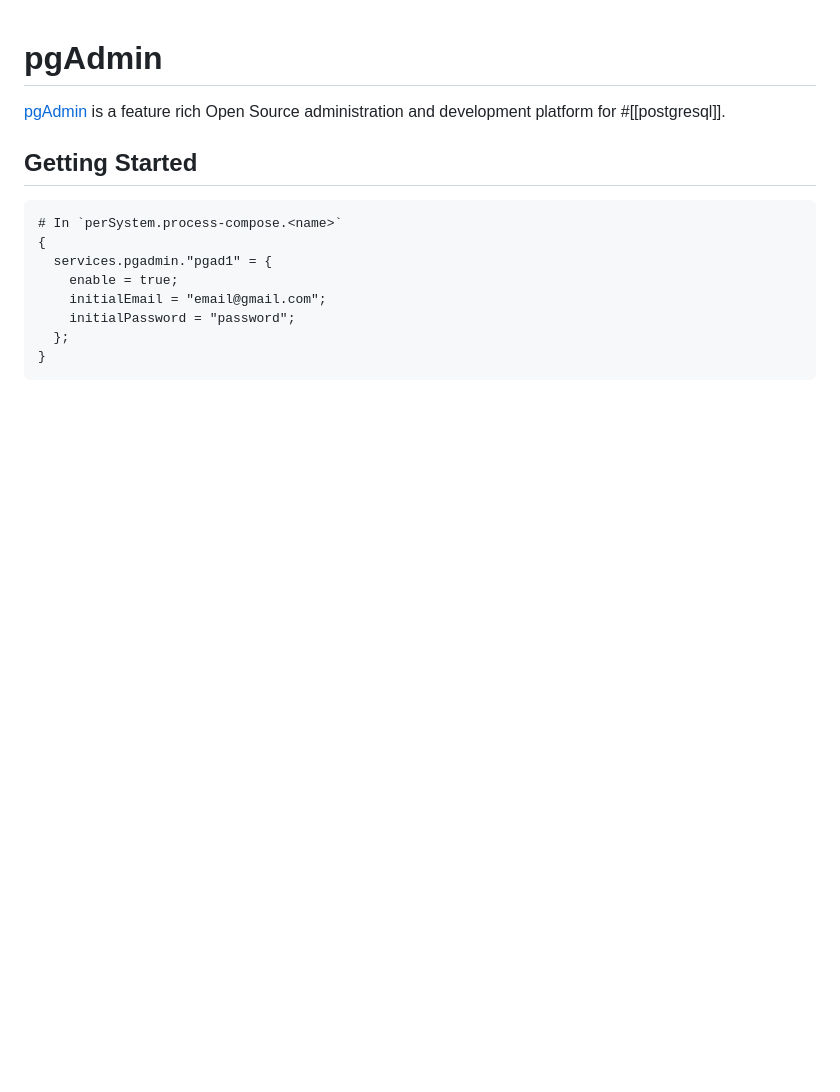
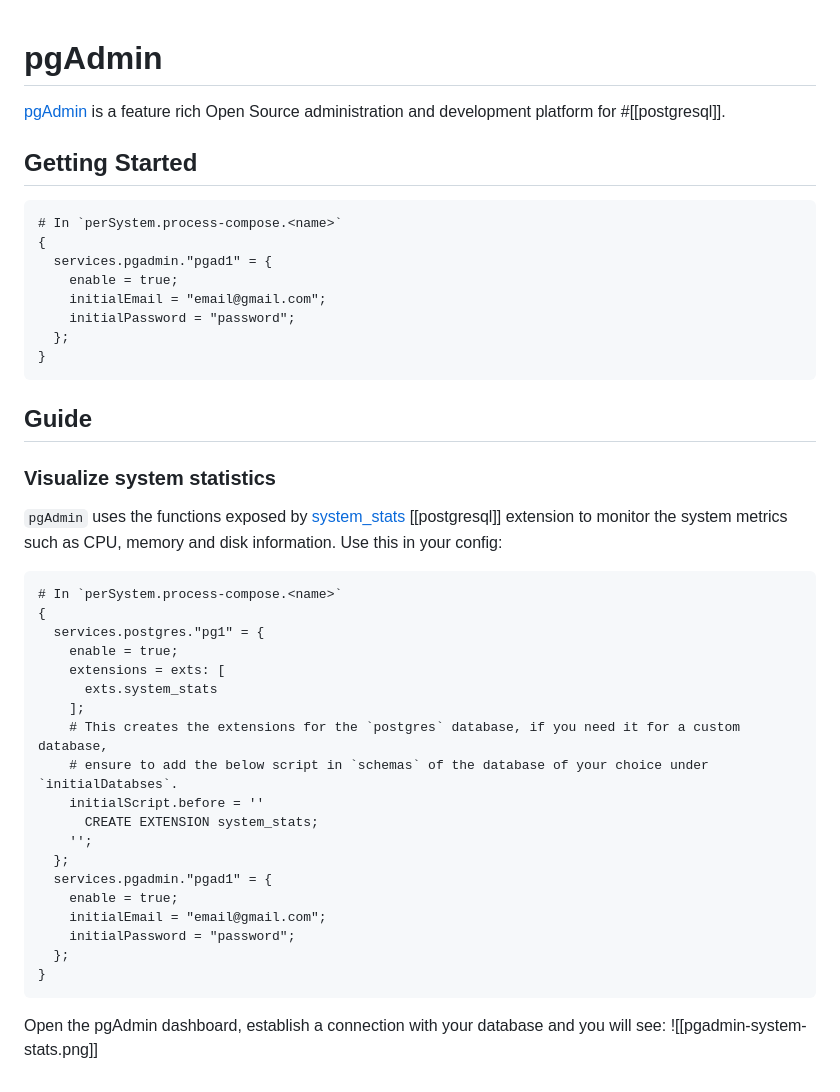
Before and after one commit to juspay/services-flake, a Markdown page: doc/pgadmin.md, the part around the change. Rendered like a GitHub page; blank space fills up the shorter version.

Commit message:
docs(pgadmin): system_stats postgres extension

````diff
--- a/doc/pgadmin.md
+++ b/doc/pgadmin.md
@@ -16,3 +16,34 @@
   };
 }
 ```
+
+## Guide
+
+### Visualize system statistics
+
+`pgAdmin` uses the functions exposed by [system_stats](https://github.com/EnterpriseDB/system_stats) [[postgresql]] extension to monitor the system metrics such as CPU, memory and disk information. Use this in your config:
+
+```nix
+# In `perSystem.process-compose.<name>`
+{
+  services.postgres."pg1" = {
+    enable = true;
+    extensions = exts: [
+      exts.system_stats
+    ];
+    # This creates the extensions for the `postgres` database, if you need it for a custom database,
+    # ensure to add the below script in `schemas` of the database of your choice under `initialDatabses`.
+    initialScript.before = ''
+      CREATE EXTENSION system_stats;
+    '';
+  };
+  services.pgadmin."pgad1" = {
+    enable = true;
+    initialEmail = "email@gmail.com";
+    initialPassword = "password";
+  };
+}
+```
+
+Open the pgAdmin dashboard, establish a connection with your database and you will see:
+![[pgadmin-system-stats.png]]
````
Also changed, not shown: doc/pgadmin-system-stats.png (added).
